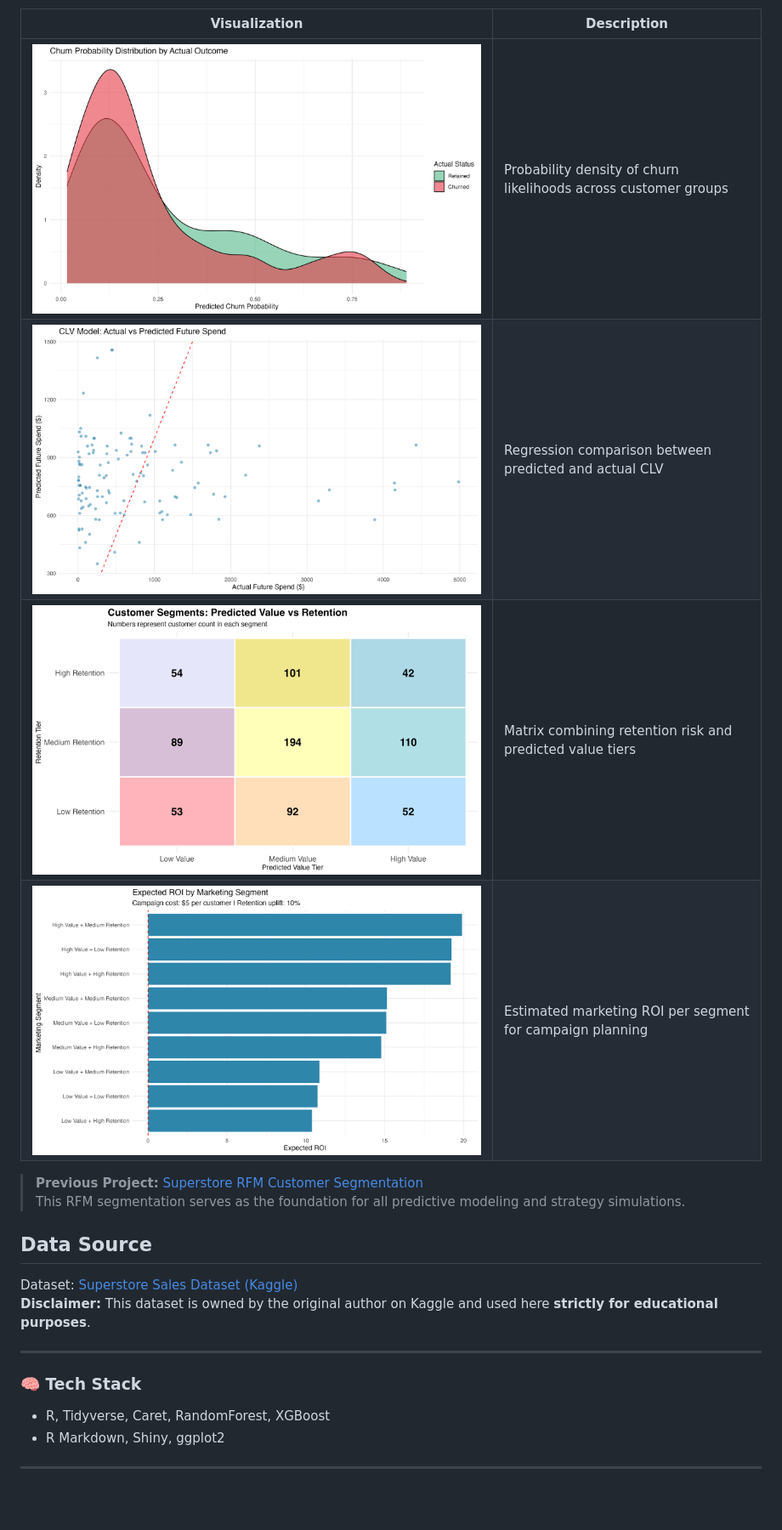
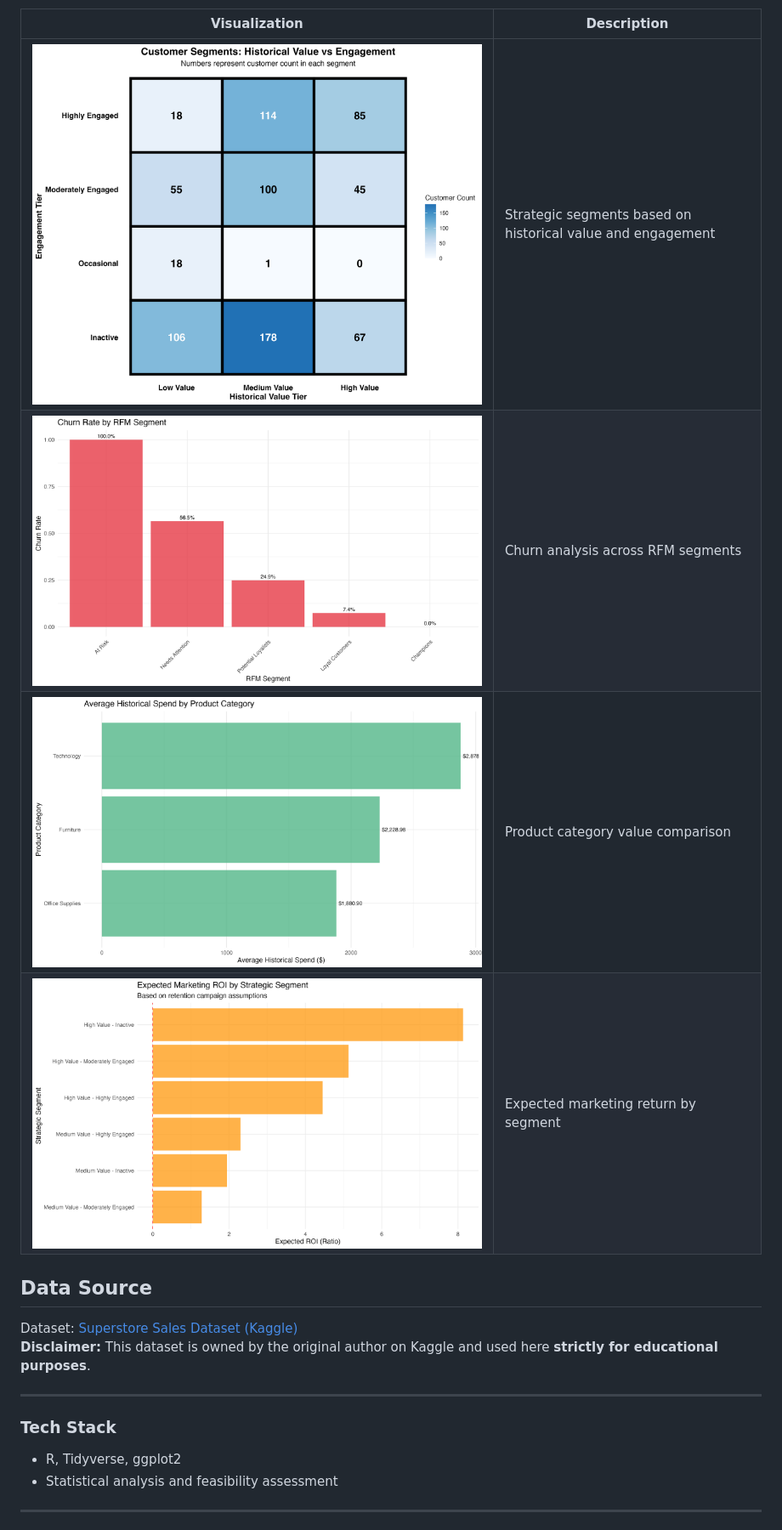
Before and after one commit to moneteer808-oss/Superstore-Predictive-Customer-Analytics, a Markdown page: README.md, the part around the change printed below. Shown: that part at 85% size. Drawn GitHub-style; pictures changed too: figures/category_performance.png (added), figures/churn_by_segment.png (added), figures/customer_segments_heatmap_clear.png (added); blank space fills up the shorter version.

```diff
--- a/README.md
+++ b/README.md
@@ -20,14 +26,10 @@ Key insights generated from the predictive analytics pipeline:
 
 | Visualization | Description |
 |----------------|--------------|
-| ![Churn Probability Distribution](figures/churn_probability_distribution.png) | Probability density of churn likelihoods across customer groups |
-| ![CLV Model: Actual vs Predicted Spend](figures/clv_actual_vs_predicted.png) | Regression comparison between predicted and actual CLV |
-| ![Customer Segments Heatmap](figures/customer_segments_heatmap.png) | Matrix combining retention risk and predicted value tiers |
-| ![Expected ROI by Segment](figures/roi_by_segment.png) | Estimated marketing ROI per segment for campaign planning |
-
-
-> **Previous Project:** [Superstore RFM Customer Segmentation](https://github.com/moneteer808-oss/Superstore-RFM-Customer-Segmentation)
-> This RFM segmentation serves as the foundation for all predictive modeling and strategy simulations.
+| ![Customer Segments Heatmap](figures/customer_segments_heatmap_clear.png) | Strategic segments based on historical value and engagement |
+| ![Churn Rate by Segment](figures/churn_by_segment.png) | Churn analysis across RFM segments |
+| ![Category Performance](figures/category_performance.png) | Product category value comparison |
+| ![ROI Potential](figures/roi_potential.png) | Expected marketing return by segment |
 
 ## Data Source
 Dataset: [Superstore Sales Dataset (Kaggle)](https://www.kaggle.com/datasets/vivek468/superstore-dataset-final/data)
@@ -35,9 +37,9 @@ Dataset: [Superstore Sales Dataset (Kaggle)](https://www.kaggle.com/datasets/viv
 
 ---
 
-### 🧠 Tech Stack
-- R, Tidyverse, Caret, RandomForest, XGBoost
-- R Markdown, Shiny, ggplot2
+### Tech Stack
+- R, Tidyverse, ggplot2
+- Statistical analysis and feasibility assessment
 
 ---
 
```
Also changed, not shown: other parts of README.md (+33 -21 lines), figures/strategic_segments_heatmap.png (added), 10 other files.
